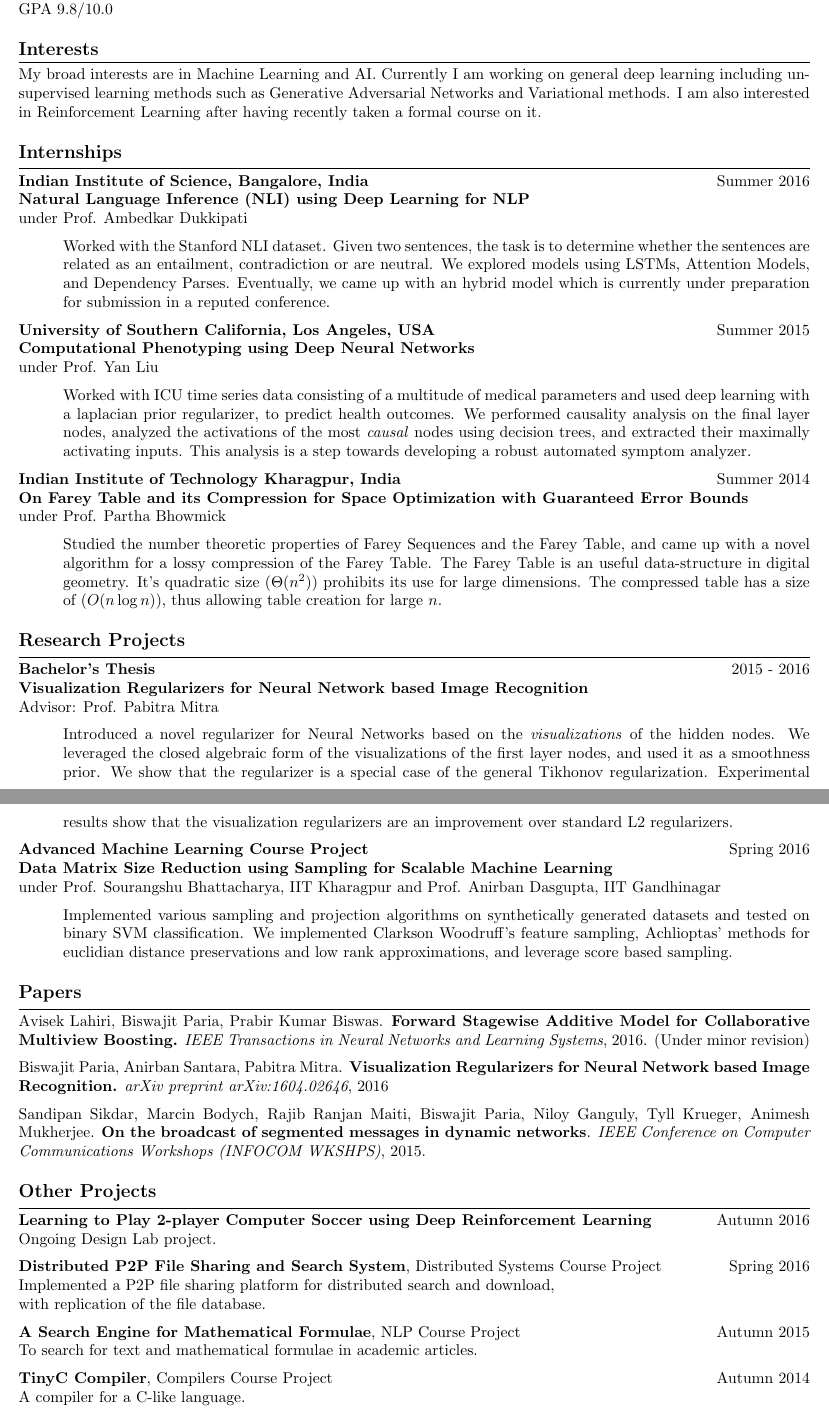
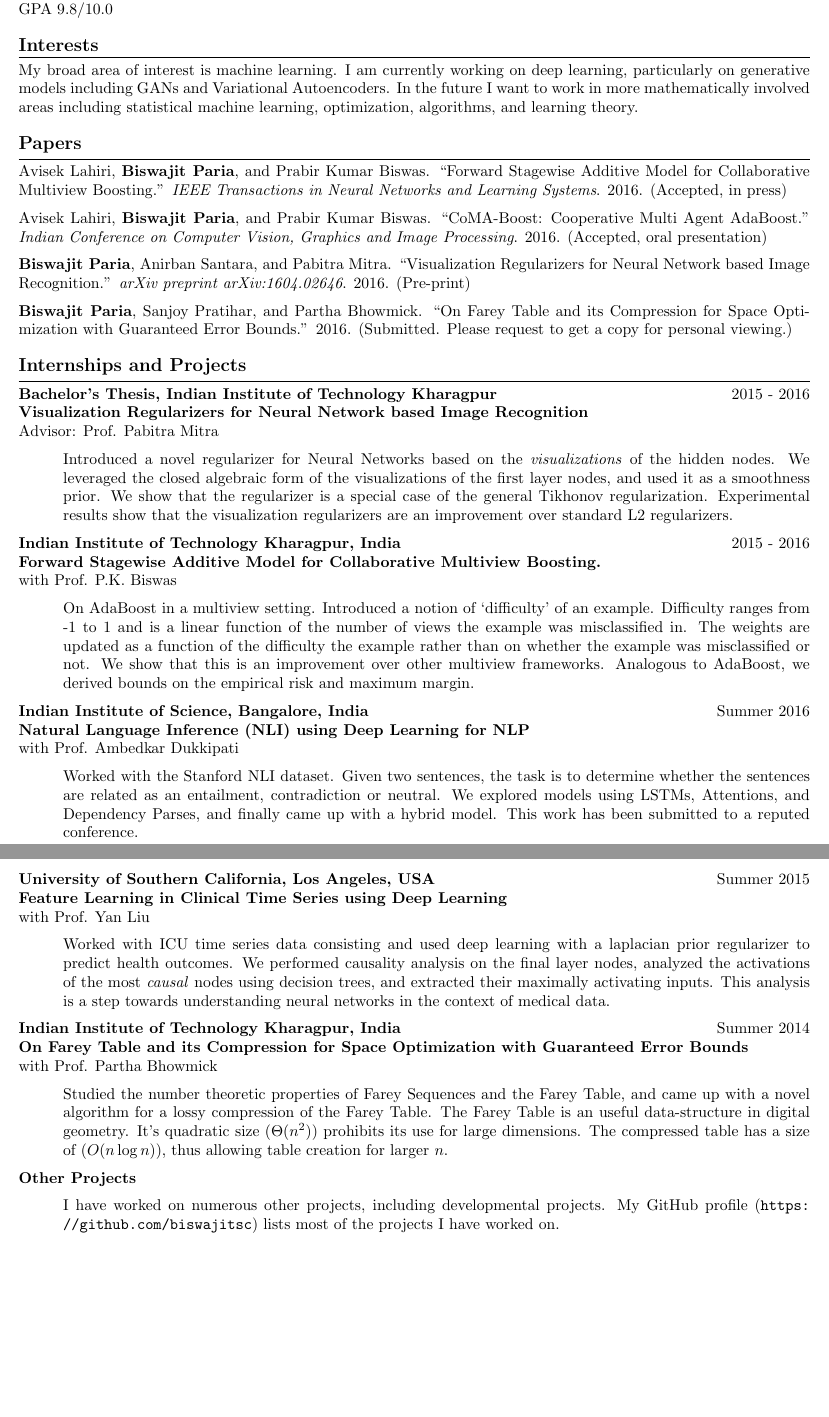
Before and after one commit to biswajitsc/latex-resume, a LaTeX CV (Resume.tex): two parts of pages 1 and 2 of 3 before the commit and two parts of pages 1 and 2 of 2 after it, joined at a grey line, cut so that both start at the same text, the shorter picture padded with empty space. Compiled offline with pdfLaTeX.

Commit message:
updated cv

```diff
--- a/Resume.tex
+++ b/Resume.tex
@@ -16,7 +16,7 @@
 \usepackage{booktabs}
 \usepackage{url}
 \usepackage{parskip}
-\usepackage[a4paper, total={7in,10in}]{geometry}
+\usepackage[a4paper, total={7in, 10in}, top=1in]{geometry}
 
 \pagenumbering{gobble}
 
@@ -33,7 +33,7 @@
   \vspace{0.4em}
 }
 
-\newcommand{\EntryGap}{\vspace{0.5cm}}
+\newcommand{\EntryGap}{\vspace{0.4	cm}}
 \newcommand{\SmallEntryGap}{\vspace{0.2cm}}
 \newcommand{\mdot}{$\ \ \cdot\ \ $}
 
@@ -85,76 +82,48 @@ All India Secondary School Examination (AISSE)\\
-Central Board of Secondary Education (CBSE)\\
+All India Secondary School Examination (AISSE), CBSE board\\
 GPA 9.8/10.0
 
 \EntryGap
 \heading{Interests}
 
-My broad interests are in Machine Learning and AI. Currently I am working
-on general deep learning including unsupervised learning methods
-such as Generative Adversarial Networks and Variational methods.
-I am also interested in Reinforcement Learning after having recently taken
-a formal course on it.
+My broad area of interest is machine learning. I am currently working on deep learning,
+particularly on generative models including GANs and Variational Autoencoders.
+In the future I want to work in more mathematically involved areas including statistical
+machine learning, optimization, algorithms, and learning theory.
 
+
+%%%%%%%%%%%%%%%%%%%%%%%%%% Papers %%%%%%%%%%%%%%%%%%%%%%%%%%%%%%%%%%%%%%%%%%%%%%
 \EntryGap
 
-%%%%%%%%%%%%%%%%%%%%%%%%%%%%%%%% INTERNSHIPS %%%%%%%%%%%%%%%%%%%%%%%%%%%%%%%%%%%
+\heading{Papers}
+
+  Avisek Lahiri, \textbf{Biswajit Paria}, and Prabir Kumar Biswas.
+  ``Forward Stagewise Additive Model for Collaborative Multiview Boosting.''
+  \emph{IEEE Transactions in Neural Networks and Learning Systems}. 2016.
+  (Accepted, in press)
+
+  \SmallEntryGap
+  Avisek Lahiri, \textbf{Biswajit Paria}, and Prabir Kumar Biswas.
+  ``CoMA-Boost: Cooperative Multi Agent AdaBoost.''
+  \emph{Indian Conference on Computer Vision, Graphics and Image Processing}. 2016.
+  (Accepted, oral presentation)
+
+  \SmallEntryGap
+  \textbf{Biswajit Paria}, Anirban Santara, and Pabitra Mitra.
+  ``Visualization Regularizers for Neural Network based Image Recognition.''
+  \emph{arXiv preprint arXiv:1604.02646}. 2016. (Pre-print)
+
+  \SmallEntryGap
+  \textbf{Biswajit Paria}, Sanjoy Pratihar, and Partha Bhowmick.
+  ``On Farey Table and its Compression for Space Optimization with Guaranteed Error Bounds.''
+  2016. (Submitted. Please request to get a copy for personal viewing.)
 
 
-\heading{Internships}
+%%%%%%%%%%%%%%%%%%%%%%%%%%%%%%%% INTERNSHIPS %%%%%%%%%%%%%%%%%%%%%%%%%%%%%%%%%%%
+\EntryGap
 
-\textbf{Indian Institute of Science, Bangalore, India} \hfill Summer 2016\\
-\textbf{Natural Language Inference (NLI) using Deep Learning for NLP}\\
-under Prof. Ambedkar Dukkipati
+\heading{Internships and Projects}
 
-\SmallEntryGap
-
-\indentedpar{
-  Worked with the Stanford NLI dataset. Given two sentences, the task
-  is to determine whether the sentences are related as an entailment, contradiction
-  or are neutral. We explored models using LSTMs, Attention
-  Models, and Dependency Parses. Eventually, we came up with an hybrid model which
-  is currently under preparation for submission in a reputed conference.
-}
-
-\SmallEntryGap
-
-\textbf{University of Southern California, Los Angeles, USA} \hfill Summer 2015\\
-\textbf{Computational Phenotyping using Deep Neural Networks}\\
-under Prof. Yan Liu
-
-\SmallEntryGap
-
-\indentedpar{
-  Worked with ICU time series data consisting of a multitude of medical parameters
-  and used deep learning with a laplacian prior regularizer, to predict health outcomes. We
-  performed causality analysis on the final layer nodes, analyzed the activations of
-  the most \emph{causal} nodes using decision trees, and extracted their maximally activating
-  inputs. This analysis is a step towards developing a robust automated symptom analyzer.
-}
-
-\SmallEntryGap
-\textbf{Indian Institute of Technology Kharagpur, India} \hfill Summer 2014\\
-\textbf{On Farey Table and its Compression for Space Optimization with Guaranteed Error Bounds}\\
-under Prof. Partha Bhowmick
-
-\SmallEntryGap
-
-\indentedpar{
-  Studied the number theoretic properties of Farey Sequences and the
-  Farey Table, and came up with a novel algorithm for a lossy compression of the
-  Farey Table. The Farey Table is an useful data-structure in digital geometry.
-  It's quadratic size ($\Theta(n^2)$) prohibits its use for large dimensions. The
-  compressed table has a size of ($O(n\log n)$), thus allowing table creation for
-  large $n$.
-}
-
-
-%%%%%%%%%%%%%%%%%%%%%%%%%%%%%%%%%%%%%% Projects %%%%%%%%%%%%%%%%%%%%%%%%%%%%%%%%
-
-
-\EntryGap
-\heading{Research Projects}
-
-\textbf{Bachelor's Thesis} \hfill 2015 - 2016\\
+\textbf{Bachelor's Thesis, Indian Institute of Technology Kharagpur} \hfill 2015 - 2016\\
 \textbf{Visualization Regularizers for Neural Network based Image Recognition}\\
 Advisor: Prof. Pabitra Mitra
 
@@ -172,67 +141,81 @@ Advisor: Prof. Pabitra Mitra
 
 \SmallEntryGap
 
-\textbf{Advanced Machine Learning Course Project} \hfill Spring 2016 \\
-\textbf{Data Matrix Size Reduction using Sampling for Scalable Machine Learning}\\
-under Prof. Sourangshu Bhattacharya, IIT Kharagpur and Prof. Anirban Dasgupta, IIT Gandhinagar
+\textbf{Indian Institute of Technology Kharagpur, India} \hfill 2015 - 2016\\
+\textbf{Forward Stagewise Additive Model for Collaborative Multiview Boosting.}\\
+with Prof. P.K. Biswas
 
 \SmallEntryGap
 
 \indentedpar{
-  Implemented various sampling and projection algorithms on synthetically generated
-  datasets and tested on binary SVM classification. We implemented Clarkson Woodruff's
-  feature sampling, Achlioptas' methods for euclidian distance preservations and
-  low rank approximations, and leverage score based sampling.
+  On AdaBoost in a multiview setting.
+  Introduced a notion of ‘difficulty’ of an example. Difficulty ranges
+  from -1 to 1 and is a linear function of the number of views the example
+  was misclassified in. The weights are updated as a function of the
+  difficulty the example rather than on whether the example was misclassified
+  or not. We show that this is an improvement over other multiview frameworks. Analogous
+  to AdaBoost, we derived bounds on
+  the empirical risk and maximum margin.
 }
 
+\SmallEntryGap
 
-%%%%%%%%%%%%%%%%%%%%%%%%%% Papers %%%%%%%%%%%%%%%%%%%%%%%%%%%%%%%%%%%%%%%%%%%%%%
-\EntryGap
+\textbf{Indian Institute of Science, Bangalore, India} \hfill Summer 2016\\
+\textbf{Natural Language Inference (NLI) using Deep Learning for NLP}\\
+with Prof. Ambedkar Dukkipati
 
-\heading{Papers}
+\SmallEntryGap
 
-  Avisek Lahiri, Biswajit Paria, Prabir Kumar Biswas.
-  \textbf{Forward Stagewise Additive Model for Collaborative Multiview Boosting.}
-  \emph{IEEE Transactions in Neural Networks and Learning Systems}, 2016.
-  (Under minor revision)
+\indentedpar{
+  Worked with the Stanford NLI dataset. Given two sentences, the task
+  is to determine whether the sentences are related as an entailment, contradiction
+  or neutral. We explored models using LSTMs, Attentions, and Dependency Parses,
+  and finally came up with a hybrid model. This work
+  has been submitted to a reputed conference.
+}
 
-  \SmallEntryGap
-  Biswajit Paria, Anirban Santara, Pabitra Mitra.
-  \textbf{Visualization Regularizers for Neural Network based Image Recognition.}
-  \emph{arXiv preprint arXiv:1604.02646}, 2016
+\SmallEntryGap
 
-  \SmallEntryGap
-  Sandipan Sikdar, Marcin Bodych, Rajib Ranjan Maiti, Biswajit Paria,
-  Niloy Ganguly, Tyll Krueger, Animesh Mukherjee.
-  \textbf{On the broadcast of segmented messages in dynamic networks}.
-  \emph{IEEE Conference on Computer Communications Workshops (INFOCOM WKSHPS)}, 2015.
+\textbf{University of Southern California, Los Angeles, USA} \hfill Summer 2015\\
+\textbf{Feature Learning in Clinical Time Series using Deep Learning}\\
+with Prof. Yan Liu
 
+\SmallEntryGap
 
-%%%%%%%%%%%%%%%%%%%%%%%%%% OTHER PROJECTS     %%%%%%%%%%%%%%%%%%%%%%%%%%%%%%%%%%
+\indentedpar{
+  Worked with ICU time series data consisting and used deep learning with a laplacian
+  prior regularizer to predict health outcomes. We performed causality analysis on the
+  final layer nodes, analyzed the activations of the most \emph{causal} nodes
+  using decision trees, and extracted their maximally activating inputs. This analysis
+  is a step towards understanding neural networks in the context of medical data.
+}
 
-\EntryGap
+\SmallEntryGap
+\textbf{Indian Institute of Technology Kharagpur, India} \hfill Summer 2014\\
+\textbf{On Farey Table and its Compression for Space Optimization with Guaranteed Error Bounds}\\
+with Prof. Partha Bhowmick
 
-\heading{Other Projects}
+\SmallEntryGap
 
-  \textbf{Learning to Play 2-player Computer Soccer using Deep Reinforcement Learning} \hfill Autumn 2016\\
-  Ongoing Design Lab project.
-  \SmallEntryGap
+\indentedpar{
+  Studied the number theoretic properties of Farey Sequences and the
+  Farey Table, and came up with a novel algorithm for a lossy compression of the
+  Farey Table. The Farey Table is an useful data-structure in digital geometry.
+  It's quadratic size ($\Theta(n^2)$) prohibits its use for large dimensions. The
+  compressed table has a size of ($O(n\log n)$), thus allowing table creation for
+  larger $n$.
+}
 
-  \textbf{Distributed P2P File Sharing and Search System}, Distributed Systems Course Project \hfill Spring 2016\\
-  Implemented a P2P file sharing platform for distributed search and download,\\
-  with replication of the file database.
-  \SmallEntryGap
+\SmallEntryGap
 
-  \textbf{A Search Engine for Mathematical Formulae}, NLP Course Project \hfill Autumn 2015\\
-  To search for text and mathematical formulae in academic articles.
-  \SmallEntryGap
+\textbf{Other Projects}
 
-  \textbf{TinyC Compiler}, Compilers Course Project \hfill Autumn 2014\\
-  A compiler for a C-like language.
-  \SmallEntryGap
+\SmallEntryGap
 
-  \textbf{Genetic Algorithm based Jigsaw Solver} \hfill Jan - 2014\\
-  A jigsaw puzzle solver for images divided into uniform sized squares and randomly shuffled.
+\indentedpar{
+  I have worked on numerous other projects, including developmental projects. My GitHub
+  profile (\url{https://github.com/biswajitsc}) lists most of the projects I have worked on.
+}
 
 
 %%%%%%%%%%%%%%%%%%%%%%%%%%%%%%%% ACADEMIC HONORS & AWARDS %%%%%%%%%%%%%%%%%%%%%%
```
Also changed, not shown: Resume.pdf, Resume.tex (70 more changed lines).
